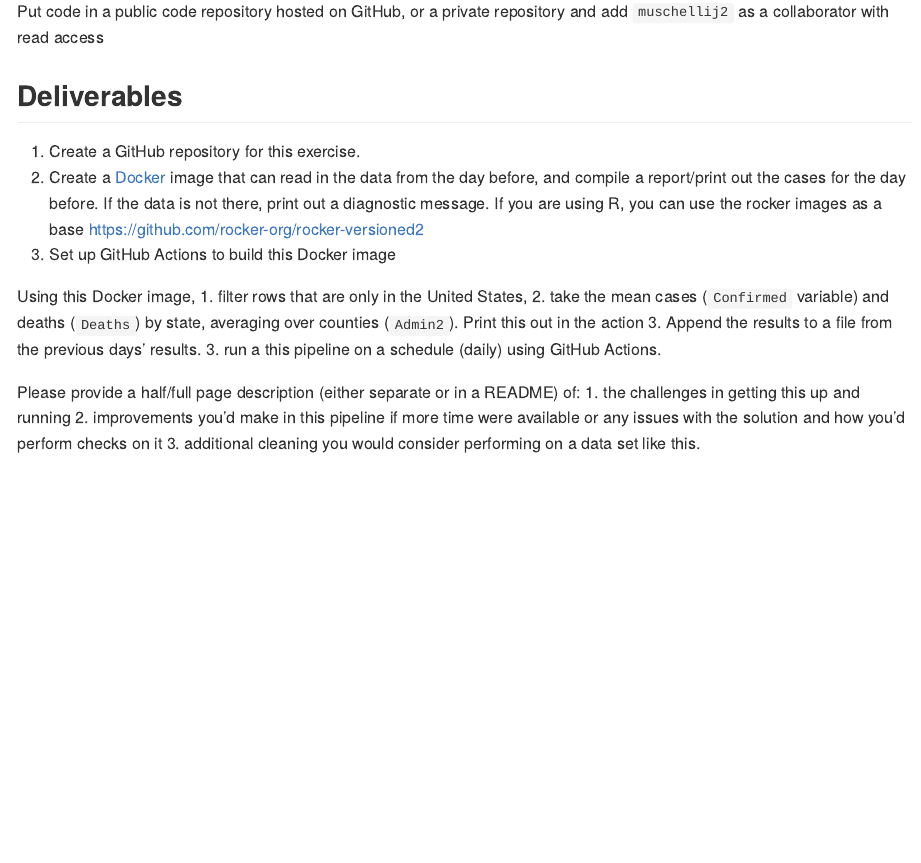
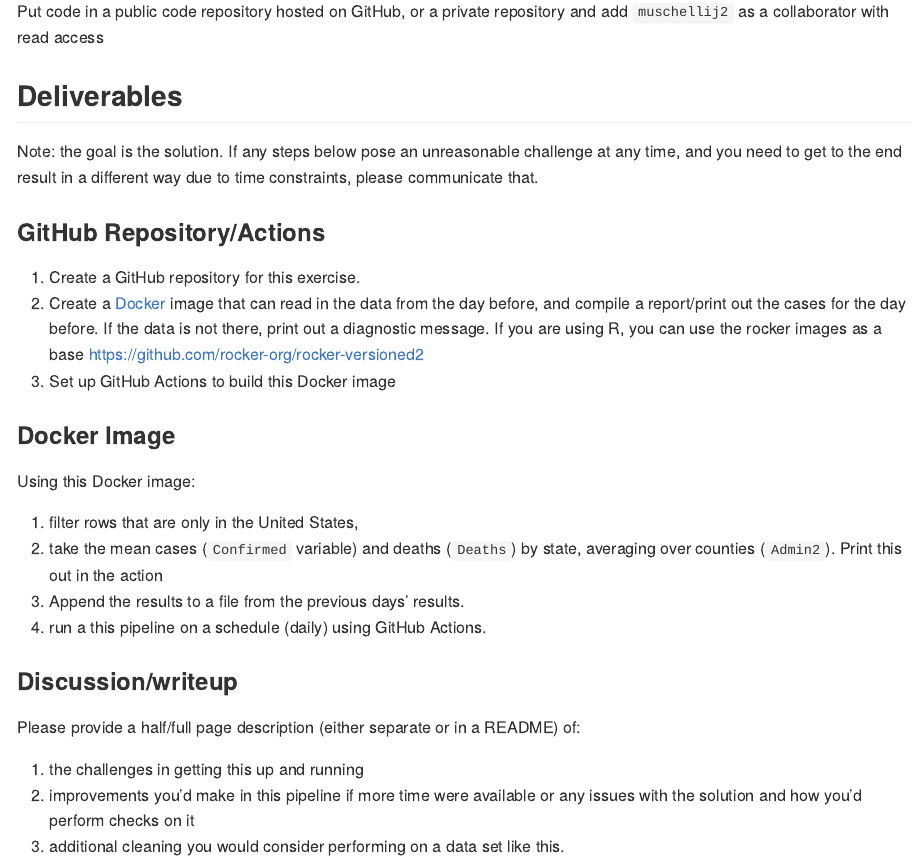
Before and after one commit to StreamlineDataScience/product-coding-exercise, an R Markdown document (README.Rmd): the page in a window 1100 px wide, from 640 px down. The pictures show the output file README.md that the author committed with the source, drawn offline in the style of GitHub.

Commit message:
added readme

```diff
--- a/README.Rmd
+++ b/README.Rmd
@@ -1,5 +1,7 @@
 ---
-output: github_document
+output:
+  github_document: default
+  pdf_document: null
 ---
 
 <!-- README.md is generated from README.Rmd. Please edit that file -->
@@ -37,18 +39,25 @@
 
 ## Deliverables
 
+Note: the goal is the solution.  If any steps below pose an unreasonable challenge at any time, and you need to get to the end result in a different way due to time constraints, please communicate that.
+
+### GitHub Repository/Actions
 1. Create a GitHub repository for this exercise.
 2. Create a [Docker](https://www.docker.com/) image that can read in the data from the day before, and compile a report/print out the cases for the day before.  If the data is not there, print out a diagnostic message.  If you are using R, you can use the rocker images as a base https://github.com/rocker-org/rocker-versioned2
 3. Set up GitHub Actions to build this Docker image
 
+### Docker Image
+Using this Docker image:
 
-Using this Docker image,
 1. filter rows that are only in the United States,
 2. take the mean cases (`Confirmed` variable) and deaths (`Deaths`) by state, averaging over counties (`Admin2`).  Print this out in the action
 3. Append the results to a file from the previous days' results.
 3. run a this pipeline on a schedule (daily) using GitHub Actions.
 
+### Discussion/writeup
+
 Please provide a half/full page description (either separate or in a README) of:
+
 1. the challenges in getting this up and running
 2. improvements you'd make in this pipeline if more time were available or any issues with the solution and how you'd perform checks on it
 3. additional cleaning you would consider performing on a data set like this.
```
Also changed, not shown: README.md, README.pdf (added).
